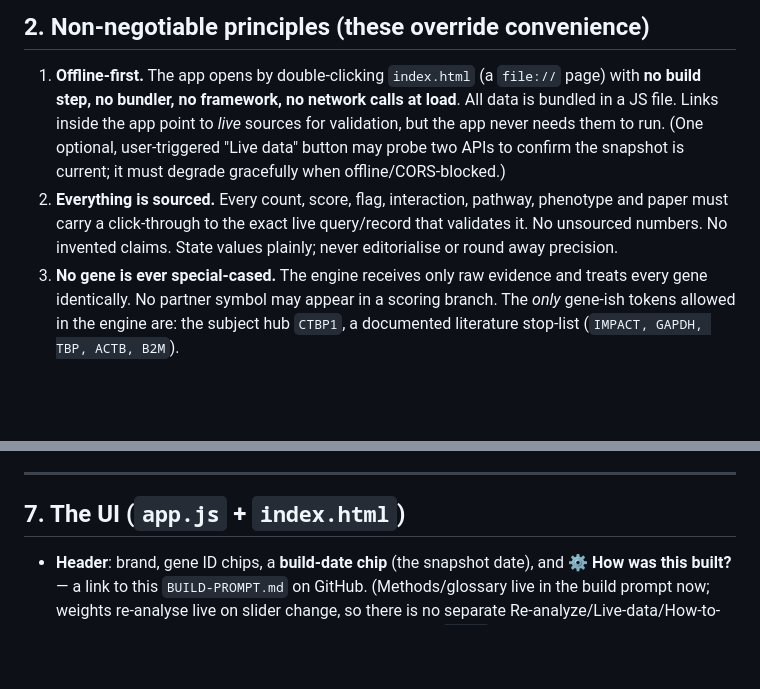
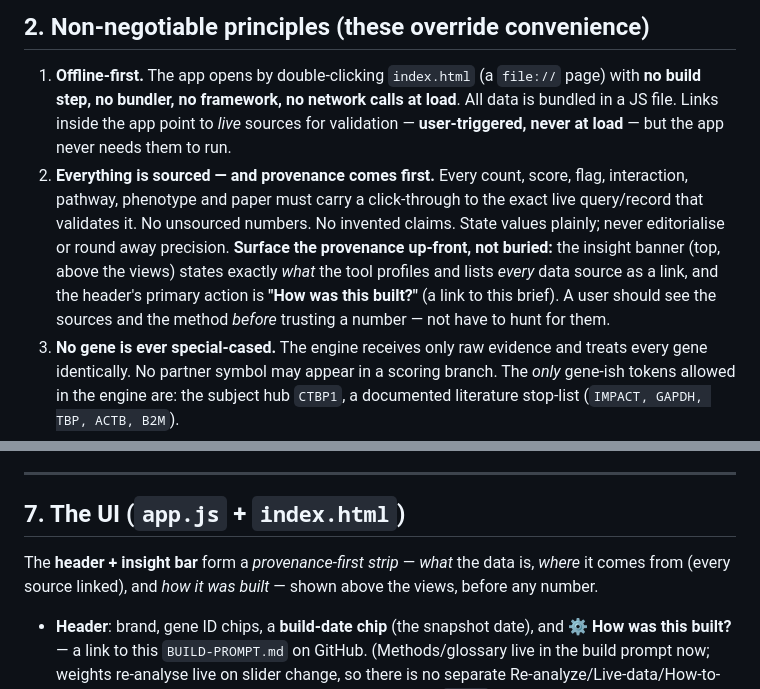
Before and after one commit to HADDTS-Foundation/Unnamed-Project, a Markdown page: BUILD-PROMPT.md, 2 parts joined by grey strips. GitHub-like rendering; blank space fills up the shorter version.

Commit message:
BUILD-PROMPT: make 'provenance-first' an explicit principle (sources + how-it-was-built shown up-front)
Strengthens §2.2 (everything sourced -> provenance shown up-front: banner names the data + links every source; header's primary action is 'How was this built?'), frames §7 header+banner as a provenance-first strip, and removes the stale 'Live data' button from §2.1.

Co-Authored-By: Claude Opus 4.8 (1M context) <noreply@anthropic.com>

```diff
--- a/BUILD-PROMPT.md
+++ b/BUILD-PROMPT.md
@@ -23,12 +23,15 @@ Think "institutional modernist" bioinformatics console: dense, disciplined, auth
 
 1. **Offline‑first.** The app opens by double-clicking `index.html` (a `file://` page) with **no
    build step, no bundler, no framework, no network calls at load**. All data is bundled in a JS
-   file. Links inside the app point to *live* sources for validation, but the app never needs them
-   to run. (One optional, user-triggered "Live data" button may probe two APIs to confirm the
-   snapshot is current; it must degrade gracefully when offline/CORS-blocked.)
-2. **Everything is sourced.** Every count, score, flag, interaction, pathway, phenotype and paper
-   must carry a click-through to the exact live query/record that validates it. No unsourced
-   numbers. No invented claims. State values plainly; never editorialise or round away precision.
+   file. Links inside the app point to *live* sources for validation — **user-triggered, never at
+   load** — but the app never needs them to run.
+2. **Everything is sourced — and provenance comes first.** Every count, score, flag, interaction,
+   pathway, phenotype and paper must carry a click-through to the exact live query/record that
+   validates it. No unsourced numbers. No invented claims. State values plainly; never editorialise
+   or round away precision. **Surface the provenance up-front, not buried:** the insight banner (top,
+   above the views) states exactly *what* the tool profiles and lists *every* data source as a link,
+   and the header's primary action is **"How was this built?"** (a link to this brief). A user should
+   see the sources and the method *before* trusting a number — not have to hunt for them.
 3. **No gene is ever special-cased.** The engine receives only raw evidence and treats every gene
    identically. No partner symbol may appear in a scoring branch. The *only* gene-ish tokens
    allowed in the engine are: the subject hub `CTBP1`, a documented literature stop-list
@@ -215,6 +218,9 @@ themeSummary, themeExposure, synthesis, findings, …`.
 
 ## 7. The UI (`app.js` + `index.html`)
 
+The **header + insight bar** form a *provenance-first strip* — *what* the data is, *where* it comes
+from (every source linked), and *how it was built* — shown above the views, before any number.
+
 - **Header**: brand, gene ID chips, a **build-date chip** (the snapshot date), and **⚙ How was this
   built?** — a link to this `BUILD-PROMPT.md` on GitHub. (Methods/glossary live in the build prompt
   now; weights re-analyse live on slider change, so there is no separate Re-analyze/Live-data/How-to-
```
